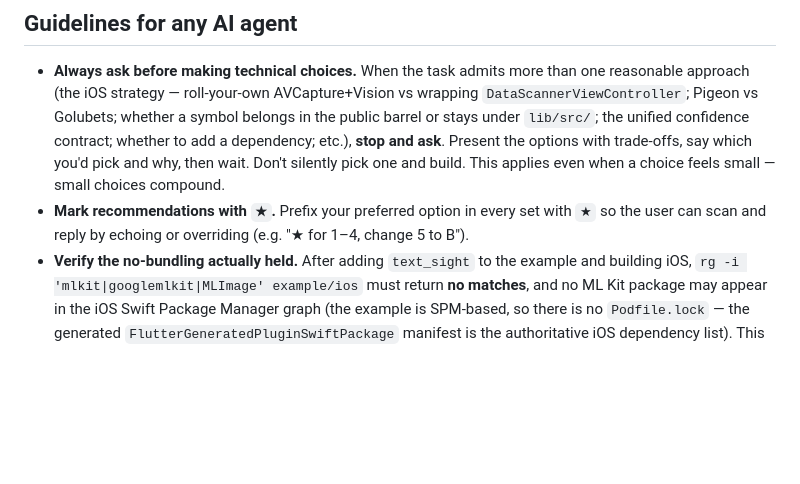
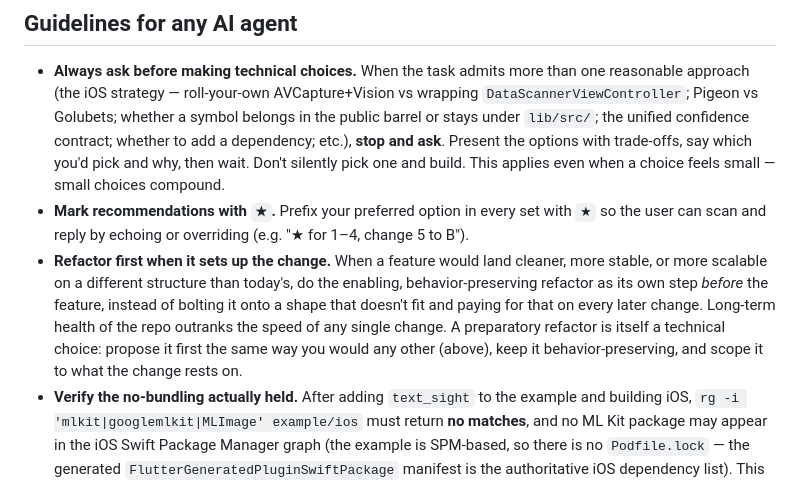
Before and after one commit to LahaLuhem/text_sight, a Markdown page: .ai/AGENTS.md, the part around the change. Rendered like a GitHub page; blank space fills up the shorter version.

Commit message:
docs: rule for planning approach

```diff
--- a/.ai/AGENTS.md
+++ b/.ai/AGENTS.md
@@ -270,6 +270,13 @@ sections, markdown conventions — go to [`../CODESTYLE.md`](../CODESTYLE.md).
   choice feels small — small choices compound.
 - **Mark recommendations with `★`.** Prefix your preferred option in every set with `★` so
   the user can scan and reply by echoing or overriding (e.g. "★ for 1–4, change 5 to B").
+- **Refactor first when it sets up the change.** When a feature would land cleaner, more
+  stable, or more scalable on a different structure than today's, do the enabling,
+  behavior-preserving refactor as its own step *before* the feature, instead of bolting it
+  onto a shape that doesn't fit and paying for that on every later change. Long-term health
+  of the repo outranks the speed of any single change. A preparatory refactor is itself a
+  technical choice: propose it first the same way you would any other (above), keep it
+  behavior-preserving, and scope it to what the change rests on.
 - **Verify the no-bundling actually held.** After adding `text_sight` to the example and
   building iOS, `rg -i 'mlkit|googlemlkit|MLImage' example/ios` must return **no matches**, and
   no ML Kit package may appear in the iOS Swift Package Manager graph (the example is SPM-based,
```
